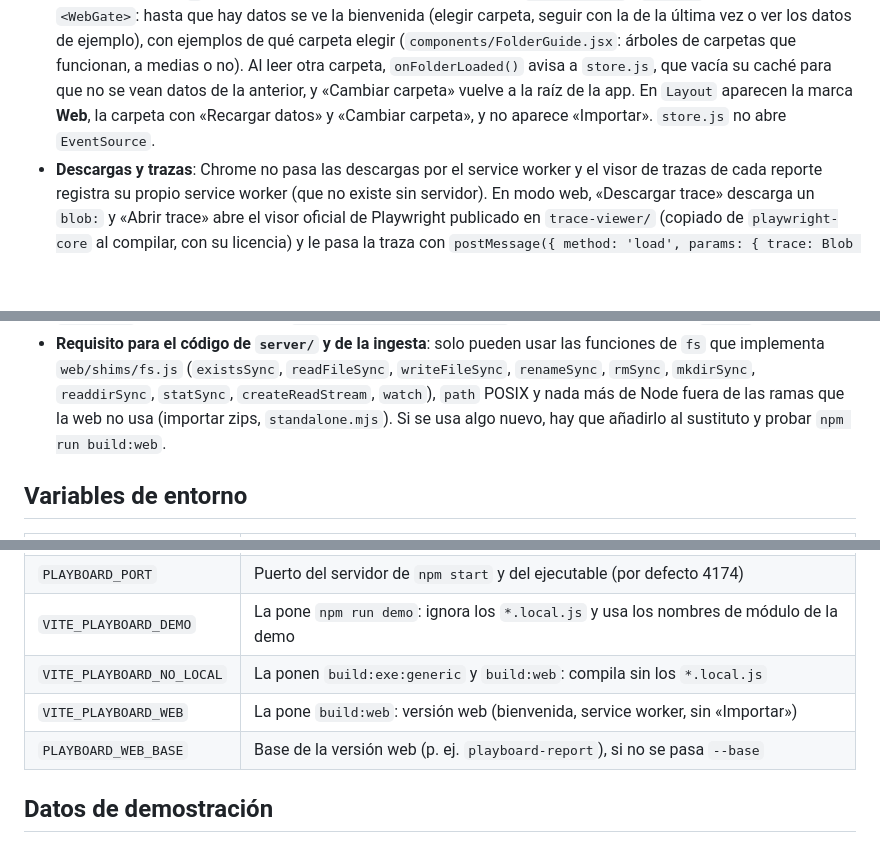
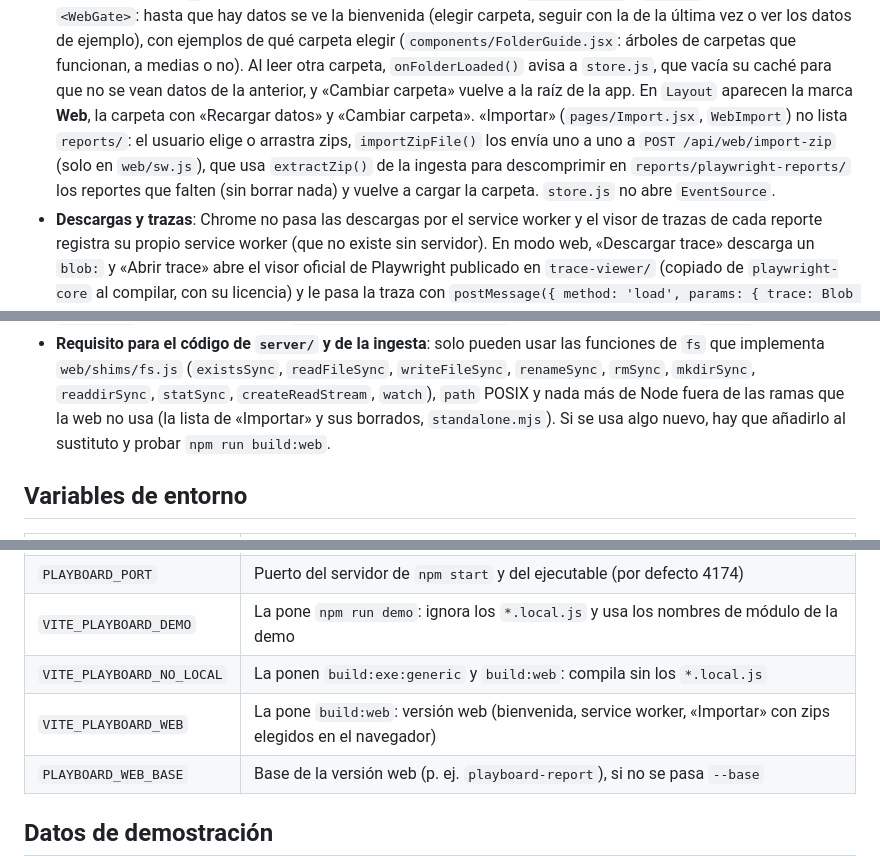
Before and after one commit to Danico9/playboard-report, a Markdown page: docs/ARCHITECTURE.md, 3 parts joined by grey strips. Drawn GitHub-style; blank space fills up the shorter version.

```diff
--- a/docs/ARCHITECTURE.md
+++ b/docs/ARCHITECTURE.md
@@ -156,7 +156,9 @@ Navegador ── App React (src/, VITE_PLAYBOARD_WEB) ──fetch <base>/api/*,
   `App.jsx` envuelve el router en `<WebGate>`: hasta que hay datos se ve la bienvenida (elegir carpeta, seguir con la de la última vez o ver los datos de ejemplo),
   con ejemplos de qué carpeta elegir (`components/FolderGuide.jsx`: árboles de carpetas que funcionan, a medias o no). Al leer otra carpeta, `onFolderLoaded()` avisa a `store.js`,
   que vacía su caché para que no se vean datos de la anterior, y «Cambiar carpeta» vuelve a la raíz de la app.
-  En `Layout` aparecen la marca **Web**, la carpeta con «Recargar datos» y «Cambiar carpeta», y no aparece «Importar». `store.js` no abre `EventSource`.
+  En `Layout` aparecen la marca **Web**, la carpeta con «Recargar datos» y «Cambiar carpeta». «Importar» (`pages/Import.jsx`, `WebImport`) no lista `reports/`:
+  el usuario elige o arrastra zips, `importZipFile()` los envía uno a uno a `POST /api/web/import-zip` (solo en `web/sw.js`), que usa `extractZip()` de la ingesta
+  para descomprimir en `reports/playwright-reports/` los reportes que falten (sin borrar nada) y vuelve a cargar la carpeta. `store.js` no abre `EventSource`.
 - **Descargas y trazas**: Chrome no pasa las descargas por el service worker y el visor de trazas de cada reporte registra su propio service worker (que no existe sin servidor).
   En modo web, «Descargar trace» descarga un `blob:` y «Abrir trace» abre el visor oficial de Playwright publicado en `trace-viewer/` (copiado de `playwright-core`
   al compilar, con su licencia) y le pasa la traza con `postMessage({ method: 'load', params: { trace: Blob } })` cuando avisa con `{ method: 'ready' }`.
@@ -166,7 +168,7 @@ Navegador ── App React (src/, VITE_PLAYBOARD_WEB) ──fetch <base>/api/*,
   `scripts/serve-web.mjs` (`npm run preview:web`) sirve `dist-web/` como GitHub Pages. `.github/workflows/pages.yml` la publica en cada push a `master`.
 - **Requisito para el código de `server/` y de la ingesta**: solo pueden usar las funciones de `fs` que implementa `web/shims/fs.js` (`existsSync`, `readFileSync`, `writeFileSync`,
   `renameSync`, `rmSync`, `mkdirSync`, `readdirSync`, `statSync`, `createReadStream`, `watch`), `path` POSIX y nada más de Node fuera de las ramas que la web no usa
-  (importar zips, `standalone.mjs`). Si se usa algo nuevo, hay que añadirlo al sustituto y probar `npm run build:web`.
+  (la lista de «Importar» y sus borrados, `standalone.mjs`). Si se usa algo nuevo, hay que añadirlo al sustituto y probar `npm run build:web`.
 
 ## Variables de entorno
 
@@ -178,7 +180,7 @@ Navegador ── App React (src/, VITE_PLAYBOARD_WEB) ──fetch <base>/api/*,
 | `PLAYBOARD_PORT` | Puerto del servidor de `npm start` y del ejecutable (por defecto 4174) |
 | `VITE_PLAYBOARD_DEMO` | La pone `npm run demo`: ignora los `*.local.js` y usa los nombres de módulo de la demo |
 | `VITE_PLAYBOARD_NO_LOCAL` | La ponen `build:exe:generic` y `build:web`: compila sin los `*.local.js` |
-| `VITE_PLAYBOARD_WEB` | La pone `build:web`: versión web (bienvenida, service worker, sin «Importar») |
+| `VITE_PLAYBOARD_WEB` | La pone `build:web`: versión web (bienvenida, service worker, «Importar» con zips elegidos en el navegador) |
 | `PLAYBOARD_WEB_BASE` | Base de la versión web (p. ej. `playboard-report`), si no se pasa `--base` |
 
 ## Datos de demostración
```
Also changed, not shown: README.md (+4 -4 lines), docs/screenshots/web-import-dark.png (added), 10 other files.
